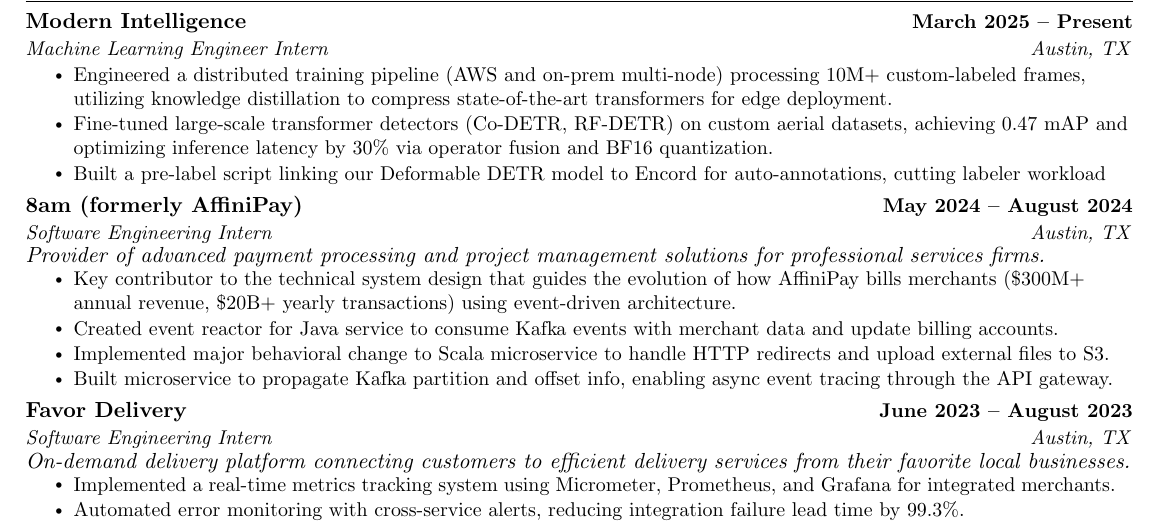
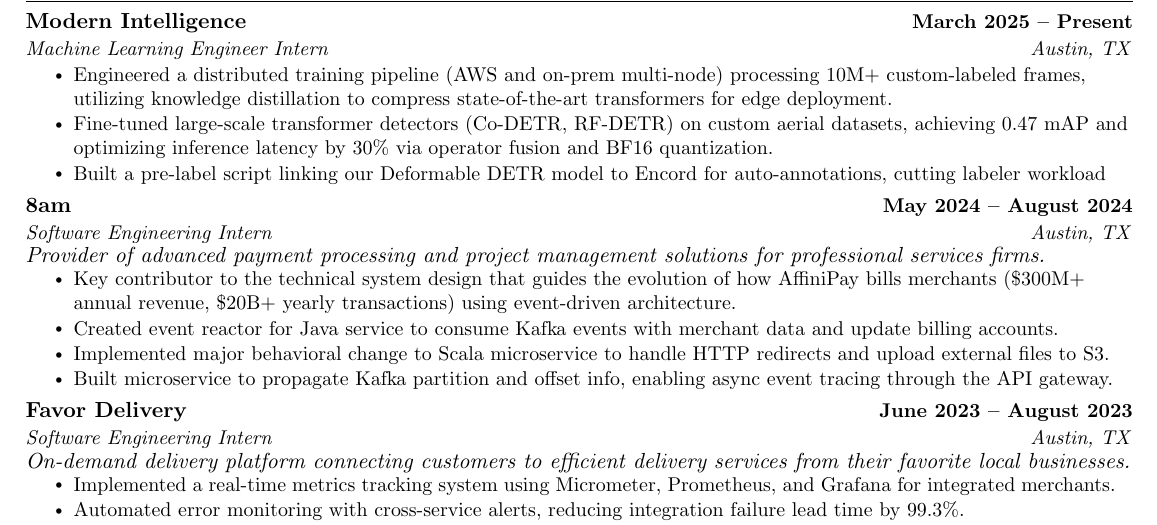
Before and after one commit to CashelF/cashel-resume, a LaTeX CV (cashel_fitzgerald_resume.tex): part of the page, cut so that both start at the same text. Compiled offline with pdfLaTeX.

Commit message:
Remove affinipay mention

```diff
--- a/cashel_fitzgerald_resume.tex
+++ b/cashel_fitzgerald_resume.tex
@@ -169,7 +169,7 @@
 \resumeItemListEnd
 
 \resumeSubheading
-{8am (formerly AffiniPay)}{May 2024 -- August 2024}
+{8am}{May 2024 -- August 2024}
 {Software Engineering Intern}{Austin, TX}
 \linebreak
 \emph{Provider of advanced payment processing and project management solutions for professional services firms.}
```
Also changed, not shown: cashel_fitzgerald_resume.pdf.
